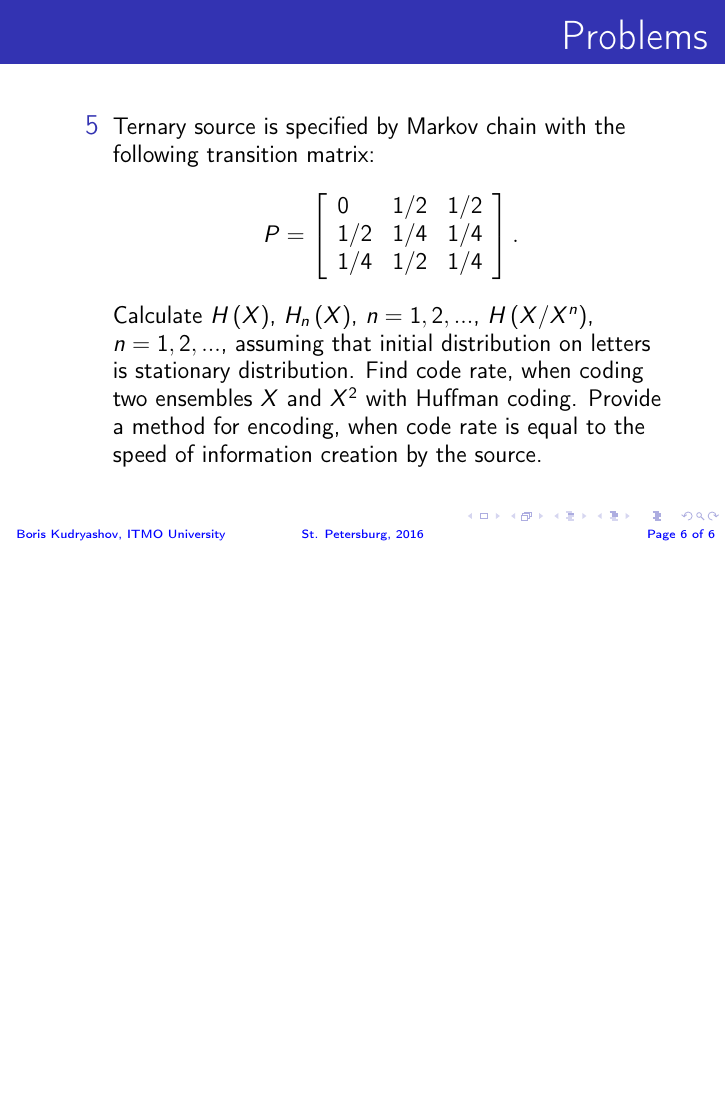
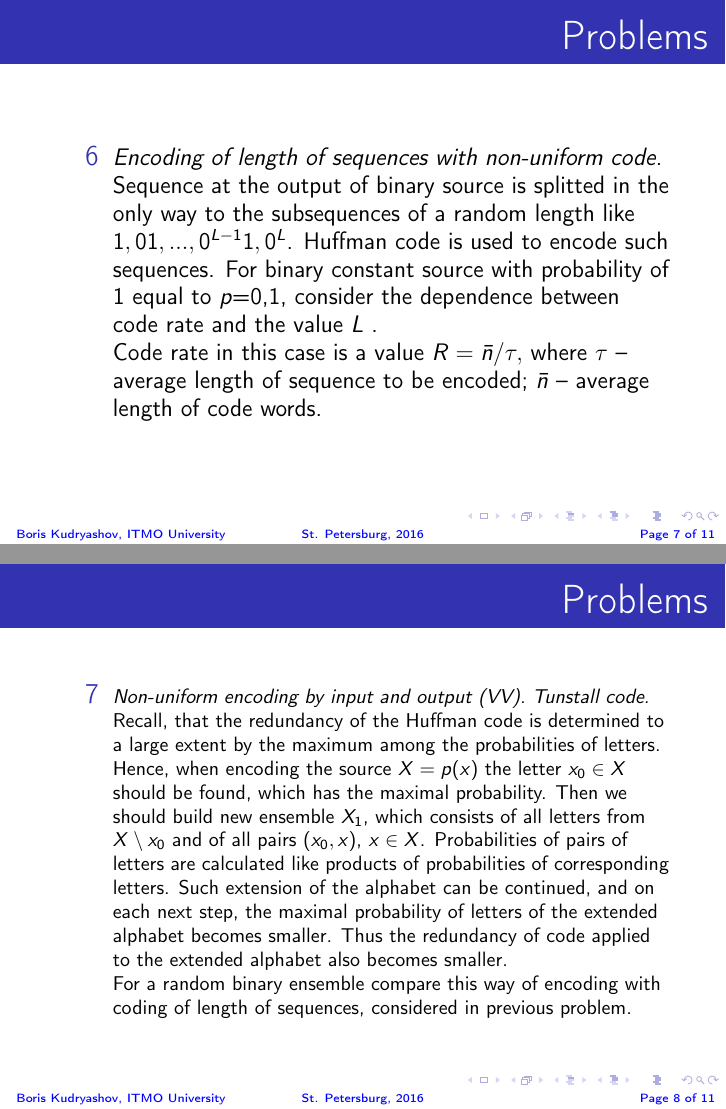
Before and after one commit to sslavian812/itslides, LaTeX slides (ch2_problems.tex): page 7 of 7 before the commit and pages 8 and 9 of 15 after it, the two joined at a grey line, the shorter picture padded with empty space. Compiled offline with pdfLaTeX.

Commit message:
chapter 2 problems are fully translated

```diff
--- a/ch2_problems.tex
+++ b/ch2_problems.tex
@@ -113,10 +113,40 @@ P = \left[ {{\begin{array}{*{20}c}
  {1 / 4} \hfill & {1 / 2} \hfill & {1 / 4} \hfill \\
 \end{array} }} \right].
 \]
-Calculate $H\left( X \right)$, $H_n \left( X \right)$,  $n =
-1,2,...$, $H\left( {X / X^n} \right)$, $n = 1,2,...$, assuming that initial distribution on letters is stationary distribution.
-Find code rate, when coding two ensembles $X$ and $X^2$ with Huffman coding. Provide a method for encoding, when code rate is equal to the speed of information creation by the source.
+  Calculate $H\left( X \right)$, $H_n \left( X \right)$,  $n = 1,2,...$, $H\left( {X / X^n} \right)$, $n = 1,2,...$, assuming that initial distribution on letters is stationary distribution.
+  Find code rate, when coding two ensembles $X$ and $X^2$ with Huffman coding. Provide a method for encoding, when code rate is equal to the speed of information creation by the source.
   }
 \end{enumerate}
 \end{frame}
 
+
+\begin{frame}
+\frametitle{Problems}
+\begin{enumerate}
+  \item[6] \small{  \emph{Encoding of length of sequences with non-uniform code.}
+  Sequence at the output of binary source is splitted in the only way to the subsequences of a random length like  $1,01,...,0^{L - 1}1,0^L$.
+  Huffman code is used to encode such sequences.
+  For binary constant source with probability of $1$ equal to $p$=0,1, consider the dependence between code rate and the value $L$ .
+
+  Code rate in this case is a value $R = \bar{n} / \tau ,$ where \textit{$\tau $} -- average length of sequence to be encoded; $\bar {n}$ -- average length of code words.
+}
+\end{enumerate}
+\end{frame}
+
+
+\begin{frame}
+\frametitle{Problems}
+\begin{enumerate}
+  \item[7]
+  \footnotesize { \emph{Non-uniform encoding by input and output (VV). Tunstall code.}
+
+  Recall, that the redundancy of the Huffman code is determined to a large extent by the maximum among the probabilities of letters.
+
+  Hence, when encoding the source $X={p(x)}$ the letter $x_0\in X$ should be found, which has the maximal probability. Then we should build new ensemble $X_1$, which consists of all letters from $X\setminus{x_0}$ and of all pairs $(x_0,x)$, $x\in X$. Probabilities of pairs of letters are calculated like products of probabilities of corresponding letters.
+  Such extension of the alphabet can be continued, and on each next step, the maximal probability of letters of the extended alphabet becomes smaller. Thus the redundancy of code applied to the extended alphabet also becomes smaller.
+
+  For a random binary ensemble compare this way of encoding with coding of length of sequences, considered in previous problem.
+
+}
+\end{enumerate}
+\end{frame}
```
Also changed, not shown: ch2_problems.tex (43 more changed lines).
